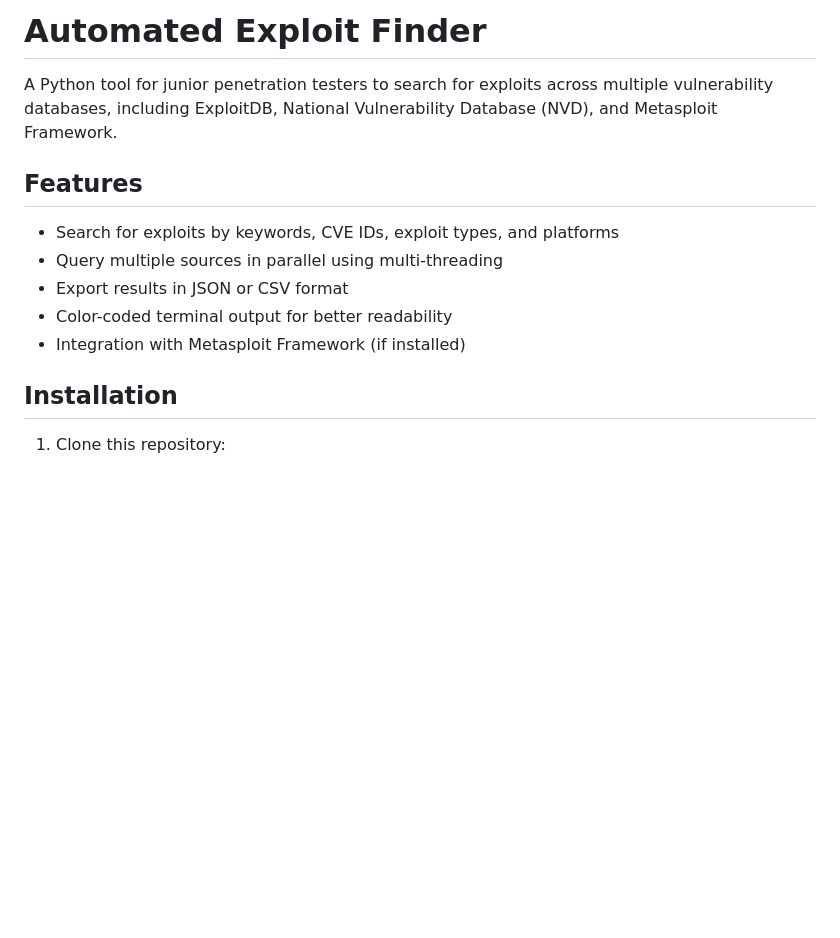
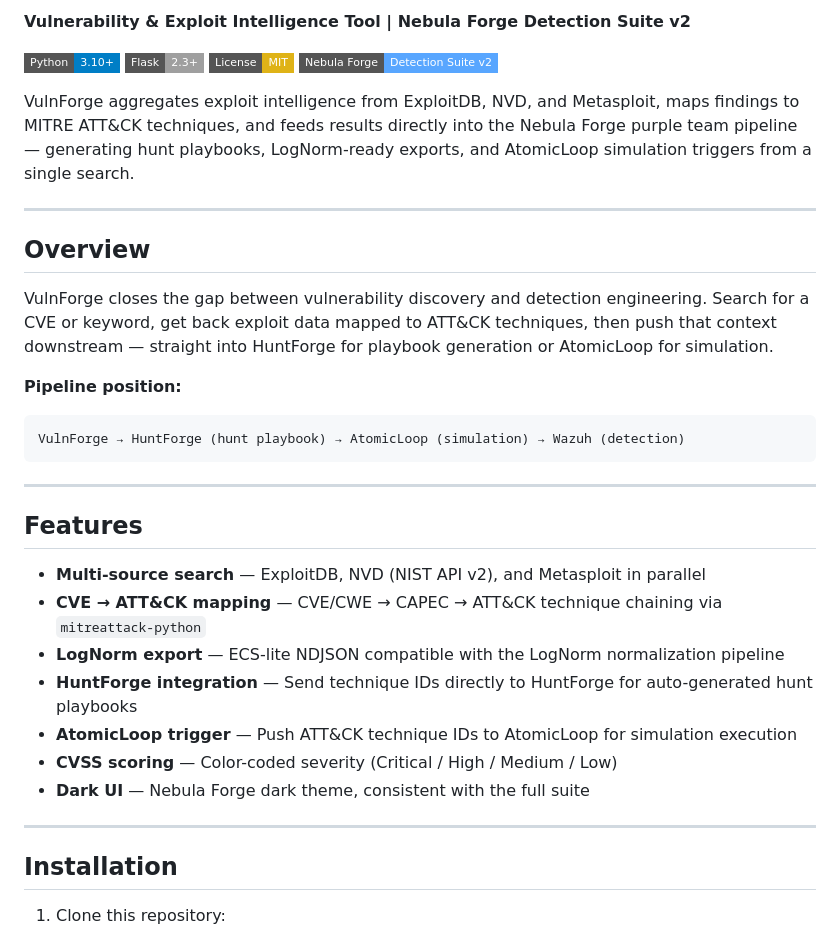
Before and after one commit to Rootless-Ghost/VulnForge, a Markdown page: README.md, the part around one of its changes. GitHub-like rendering; badges without logos; blank space fills up the shorter version.

````diff
--- a/README.md
+++ b/README.md
@@ -3,15 +2,37 @@
 
-# Automated Exploit Finder
+**Vulnerability & Exploit Intelligence Tool | Nebula Forge Detection Suite v2**
 
-A Python tool for junior penetration testers to search for exploits across multiple vulnerability databases, including ExploitDB, National Vulnerability Database (NVD), and Metasploit Framework.
+[![Python](https://img.shields.io/badge/Python-3.10+-blue?style=flat-square&logo=python)](https://python.org)
+[![Flask](https://img.shields.io/badge/Flask-2.3+-lightgrey?style=flat-square&logo=flask)](https://flask.palletsprojects.com)
+[![License: MIT](https://img.shields.io/badge/License-MIT-yellow?style=flat-square)](LICENSE)
+[![Part of Nebula Forge](https://img.shields.io/badge/Nebula%20Forge-Detection%20Suite%20v2-58a6ff?style=flat-square)](https://github.com/Rootless-Ghost/Nebula-Forge)
+
+VulnForge aggregates exploit intelligence from ExploitDB, NVD, and Metasploit, maps findings to MITRE ATT&CK techniques, and feeds results directly into the Nebula Forge purple team pipeline — generating hunt playbooks, LogNorm-ready exports, and AtomicLoop simulation triggers from a single search.
+
+---
+
+## Overview
+
+VulnForge closes the gap between vulnerability discovery and detection engineering. Search for a CVE or keyword, get back exploit data mapped to ATT&CK techniques, then push that context downstream — straight into HuntForge for playbook generation or AtomicLoop for simulation.
+
+**Pipeline position:**
+
+```
+VulnForge → HuntForge (hunt playbook) → AtomicLoop (simulation) → Wazuh (detection)
+```
+
+---
 
 ## Features
 
-- Search for exploits by keywords, CVE IDs, exploit types, and platforms
-- Query multiple sources in parallel using multi-threading
-- Export results in JSON or CSV format
-- Color-coded terminal output for better readability
-- Integration with Metasploit Framework (if installed)
+- **Multi-source search** — ExploitDB, NVD (NIST API v2), and Metasploit in parallel
+- **CVE → ATT&CK mapping** — CVE/CWE → CAPEC → ATT&CK technique chaining via `mitreattack-python`
+- **LogNorm export** — ECS-lite NDJSON compatible with the LogNorm normalization pipeline
+- **HuntForge integration** — Send technique IDs directly to HuntForge for auto-generated hunt playbooks
+- **AtomicLoop trigger** — Push ATT&CK technique IDs to AtomicLoop for simulation execution
+- **CVSS scoring** — Color-coded severity (Critical / High / Medium / Low)
+- **Dark UI** — Nebula Forge dark theme, consistent with the full suite
+---
 
 ## Installation
 
````
Also changed, not shown: other parts of README.md (+1 -2 lines).
